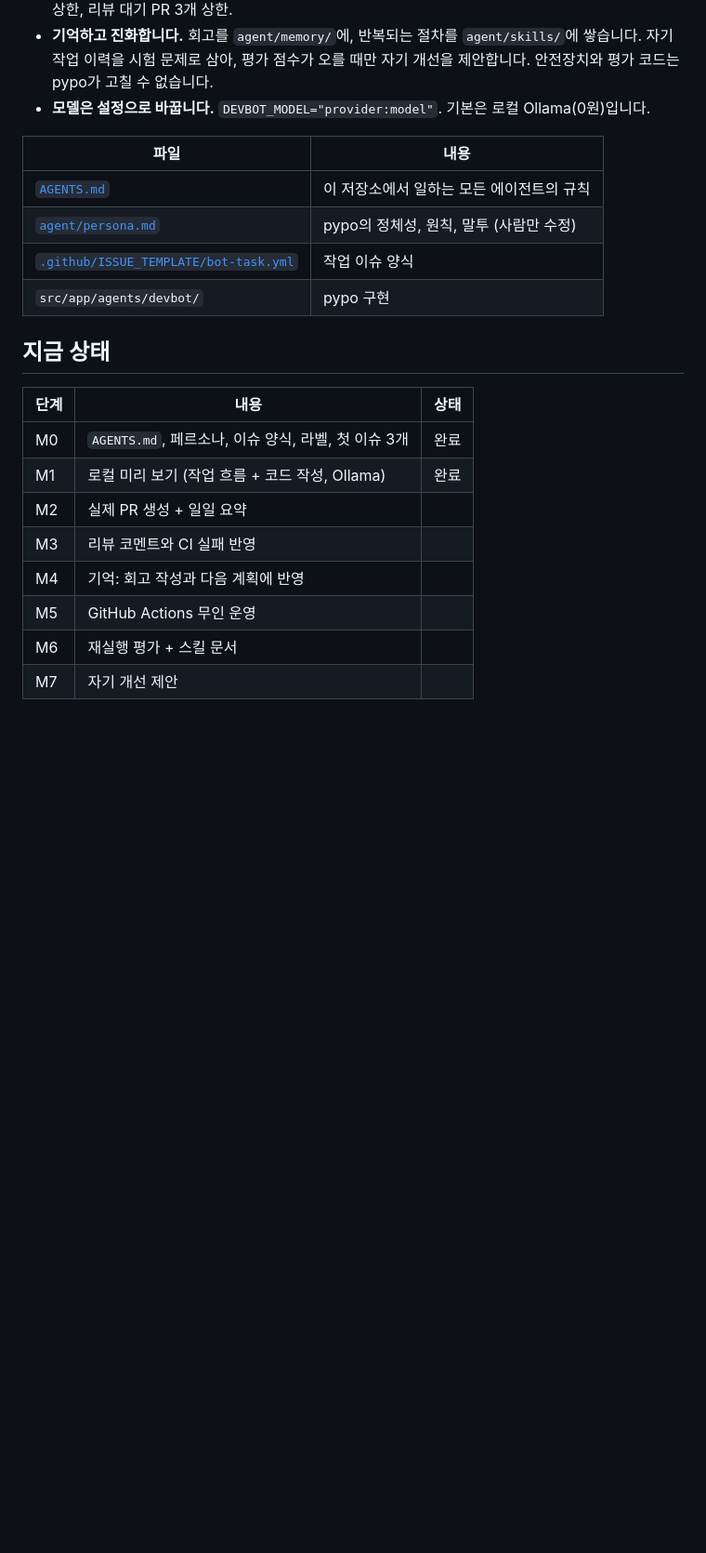
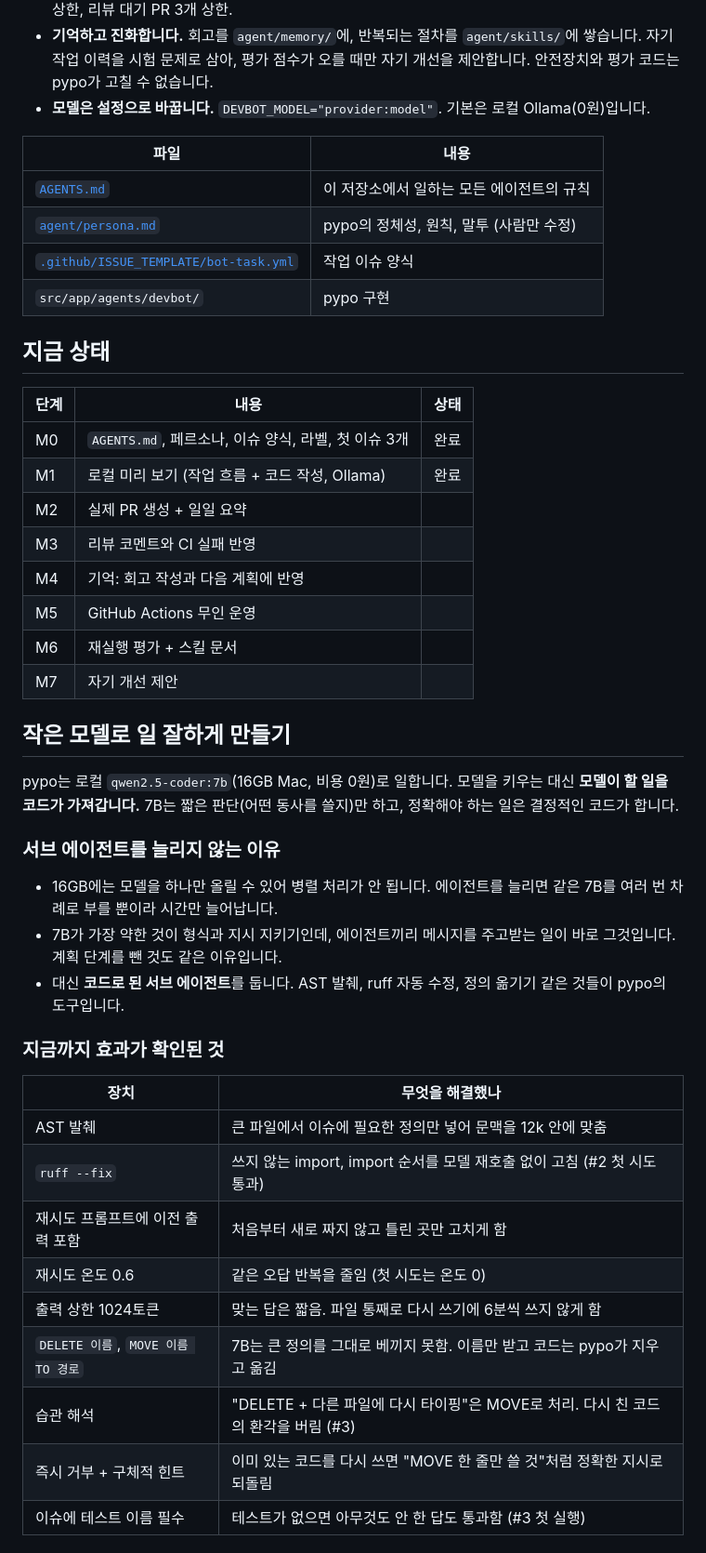
Before and after one commit to Lee-Dongwook/pypo, a Markdown page: README.md, the part around one of its changes. Shown at 93% size. Drawn GitHub-style; blank space fills up the shorter version.

Commit message:
docs: record how pypo gets more out of a small local model
Co-Authored-By: Claude Opus 5.5 <noreply@anthropic.com>

```diff
--- a/README.md
+++ b/README.md
@@ -37,22 +37,47 @@ pypo는 이슈에 적힌 내용과 파일만 보고 일합니다. 이슈가 정
 - **기억하고 진화합니다.** 회고를 `agent/memory/`에, 반복되는 절차를 `agent/skills/`에 쌓습니다. 자기 작업 이력을 시험 문제로 삼아, 평가 점수가 오를 때만 자기 개선을 제안합니다. 안전장치와 평가 코드는 pypo가 고칠 수 없습니다.
 - **모델은 설정으로 바꿉니다.** `DEVBOT_MODEL="provider:model"`. 기본은 로컬 Ollama(0원)입니다.
 
-| 파일                                                                     | 내용                                         |
-| ------------------------------------------------------------------------ | -------------------------------------------- |
-| [`AGENTS.md`](AGENTS.md)                                                 | 이 저장소에서 일하는 모든 에이전트의 규칙    |
-| [`agent/persona.md`](agent/persona.md)                                   | pypo의 정체성, 원칙, 말투 (사람만 수정)       |
-| [`.github/ISSUE_TEMPLATE/bot-task.yml`](.github/ISSUE_TEMPLATE/bot-task.yml) | 작업 이슈 양식                               |
-| `src/app/agents/devbot/`                                                 | pypo 구현                                    |
+| 파일                                                                         | 내용                                      |
+| ---------------------------------------------------------------------------- | ----------------------------------------- |
+| [`AGENTS.md`](AGENTS.md)                                                     | 이 저장소에서 일하는 모든 에이전트의 규칙 |
+| [`agent/persona.md`](agent/persona.md)                                       | pypo의 정체성, 원칙, 말투 (사람만 수정)   |
+| [`.github/ISSUE_TEMPLATE/bot-task.yml`](.github/ISSUE_TEMPLATE/bot-task.yml) | 작업 이슈 양식                            |
+| `src/app/agents/devbot/`                                                     | pypo 구현                                 |
 
 ## 지금 상태
 
-| 단계 | 내용                                        | 상태    |
-| ---- | ------------------------------------------- | ------- |
-| M0   | `AGENTS.md`, 페르소나, 이슈 양식, 라벨, 첫 이슈 3개 | 완료    |
-| M1   | 로컬 미리 보기 (작업 흐름 + 코드 작성, Ollama) | 완료    |
-| M2   | 실제 PR 생성 + 일일 요약                    |         |
-| M3   | 리뷰 코멘트와 CI 실패 반영                  |         |
-| M4   | 기억: 회고 작성과 다음 계획에 반영          |         |
-| M5   | GitHub Actions 무인 운영                    |         |
-| M6   | 재실행 평가 + 스킬 문서                     |         |
-| M7   | 자기 개선 제안                              |         |
+| 단계 | 내용                                                | 상태 |
+| ---- | --------------------------------------------------- | ---- |
+| M0   | `AGENTS.md`, 페르소나, 이슈 양식, 라벨, 첫 이슈 3개 | 완료 |
+| M1   | 로컬 미리 보기 (작업 흐름 + 코드 작성, Ollama)      | 완료 |
+| M2   | 실제 PR 생성 + 일일 요약                            |      |
+| M3   | 리뷰 코멘트와 CI 실패 반영                          |      |
+| M4   | 기억: 회고 작성과 다음 계획에 반영                  |      |
+| M5   | GitHub Actions 무인 운영                            |      |
+| M6   | 재실행 평가 + 스킬 문서                             |      |
+| M7   | 자기 개선 제안                                      |      |
+
+## 작은 모델로 일 잘하게 만들기
+
+pypo는 로컬 `qwen2.5-coder:7b`(16GB Mac, 비용 0원)로 일합니다. 모델을 키우는 대신 **모델이 할 일을 코드가 가져갑니다.** 7B는 짧은 판단(어떤 동사를 쓸지)만 하고, 정확해야 하는 일은 결정적인 코드가 합니다.
+
+### 서브 에이전트를 늘리지 않는 이유
+
+- 16GB에는 모델을 하나만 올릴 수 있어 병렬 처리가 안 됩니다. 에이전트를 늘리면 같은 7B를 여러 번 차례로 부를 뿐이라 시간만 늘어납니다.
+- 7B가 가장 약한 것이 형식과 지시 지키기인데, 에이전트끼리 메시지를 주고받는 일이 바로 그것입니다. 계획 단계를 뺀 것도 같은 이유입니다.
+- 대신 **코드로 된 서브 에이전트**를 둡니다. AST 발췌, ruff 자동 수정, 정의 옮기기 같은 것들이 pypo의 도구입니다.
+
+### 지금까지 효과가 확인된 것
+
+| 장치                               | 무엇을 해결했나                                                                   |
+| ---------------------------------- | --------------------------------------------------------------------------------- |
+| AST 발췌                           | 큰 파일에서 이슈에 필요한 정의만 넣어 문맥을 12k 안에 맞춤                        |
+| `ruff --fix`                       | 쓰지 않는 import, import 순서를 모델 재호출 없이 고침 (#2 첫 시도 통과)           |
+| 재시도 프롬프트에 이전 출력 포함   | 처음부터 새로 짜지 않고 틀린 곳만 고치게 함                                       |
+| 재시도 온도 0.6                    | 같은 오답 반복을 줄임 (첫 시도는 온도 0)                                          |
+| 출력 상한 1024토큰                 | 맞는 답은 짧음. 파일 통째로 다시 쓰기에 6분씩 쓰지 않게 함                        |
+| `DELETE 이름`, `MOVE 이름 TO 경로` | 7B는 큰 정의를 그대로 베끼지 못함. 이름만 받고 코드는 pypo가 지우고 옮김          |
+| 습관 해석                          | "DELETE + 다른 파일에 다시 타이핑"은 MOVE로 처리. 다시 친 코드의 환각을 버림 (#3) |
+| 즉시 거부 + 구체적 힌트            | 이미 있는 코드를 다시 쓰면 "MOVE 한 줄만 쓸 것"처럼 정확한 지시로 되돌림          |
+| 이슈에 테스트 이름 필수            | 테스트가 없으면 아무것도 안 한 답도 통과함 (#3 첫 실행)                           |
+
```
Also changed, not shown: other parts of README.md (+29 -14 lines).
